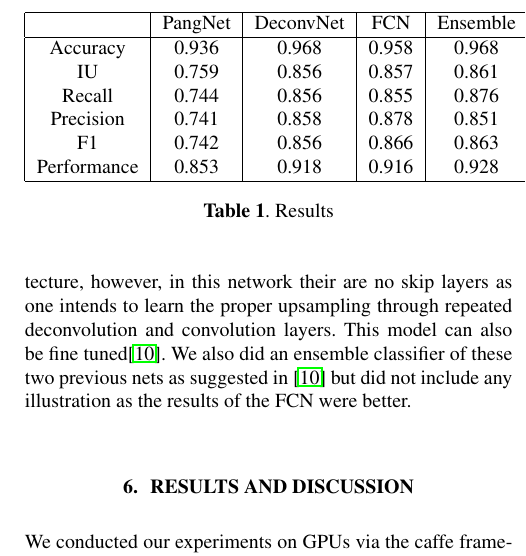
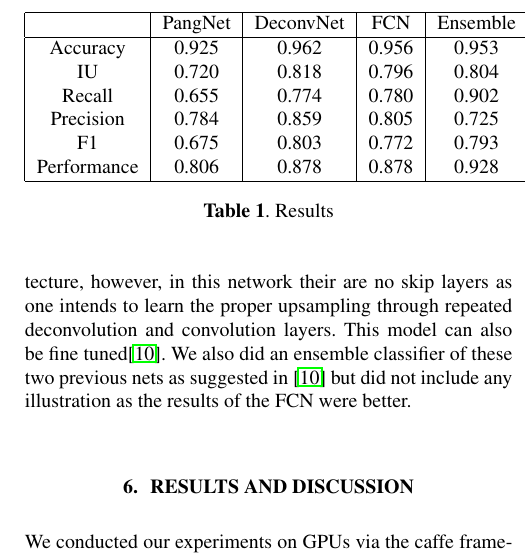
Before and after one commit to PeterJackNaylor/PaperForPublic, a LaTeX paper (Paper.tex): part of one column of page 4 of 4, cut so that both start at the same text. Compiled offline with pdfLaTeX.

Commit message:
update of table

```diff
--- a/Paper.tex
+++ b/Paper.tex
@@ -597,14 +597,14 @@ visualization of the results.
 \hline
   & PangNet & DeconvNet & FCN & Ensemble\\
  \hline
-Accuracy  &       0.936 & 0.968 &0.958 & 0.968  \\
-IU   &    0.759 &     0.856 & 0.857 & 0.861 \\
-Recall     &       0.744  &     0.856 & 0.855 & 0.876\\
-Precision   &       0.741 &     0.858 & 0.878 & 0.851\\
-F1    &       0.742 &     0.856 & 0.866  & 0.863\\
+Accuracy  &  0.925 & 0.962 &0.956 & 0.953  \\
+IU   &    0.720 &  0.818 & 0.796 & 0.804 \\
+Recall     &  0.655  & 0.774 & 0.780 & 0.902 \\
+Precision   &  0.784 &     0.859 & 0.805 & 0.725\\
+F1    &       0.675 &     0.803 & 0.772  & 0.793\\
 % TP       &       0.744 &     0.856 & 0.855 & 0.876 \\
 % TN      &       0.963 &     0.981 &  0.977 & 0.979\\
-Performance    &       0.853 &     0.918 & 0.916 & 0.928\\
+Performance    &   0.806   & 0.878 &     0.878 & 0.928 \\
 % Pixel error  &  0.063 &     0.032 & 0.042 & 0.032\\
 \hline
 \end{tabular}
```
